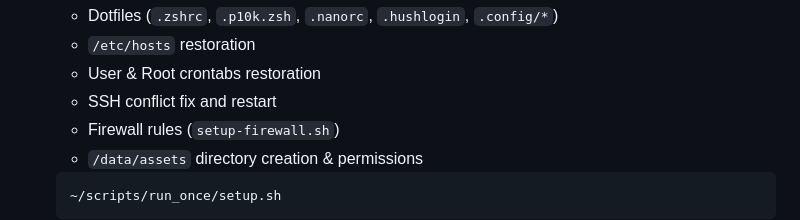
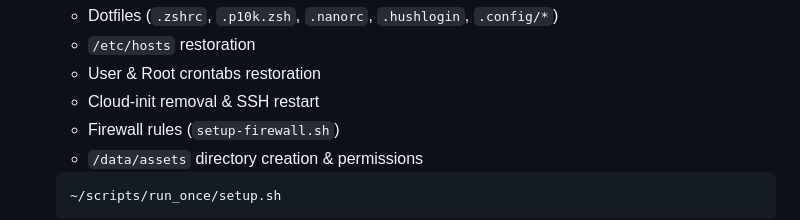
Before and after one commit to gravi-ctrl/homelab-blueprint, a Markdown page: README.md, the part around the change. Drawn GitHub-style.

```diff
--- a/README.md
+++ b/README.md
@@ -50,7 +50,7 @@ The weekly `docker-stacks-DATE.tar.zst` backup contains everything needed to res
     *   Dotfiles (`.zshrc`, `.p10k.zsh`, `.nanorc`, `.hushlogin`, `.config/*`)
     *   `/etc/hosts` restoration
     *   User & Root crontabs restoration
-    *   SSH conflict fix and restart
+    *   Cloud-init removal & SSH restart
     *   Firewall rules (`setup-firewall.sh`)
     *   `/data/assets` directory creation & permissions
 
```
